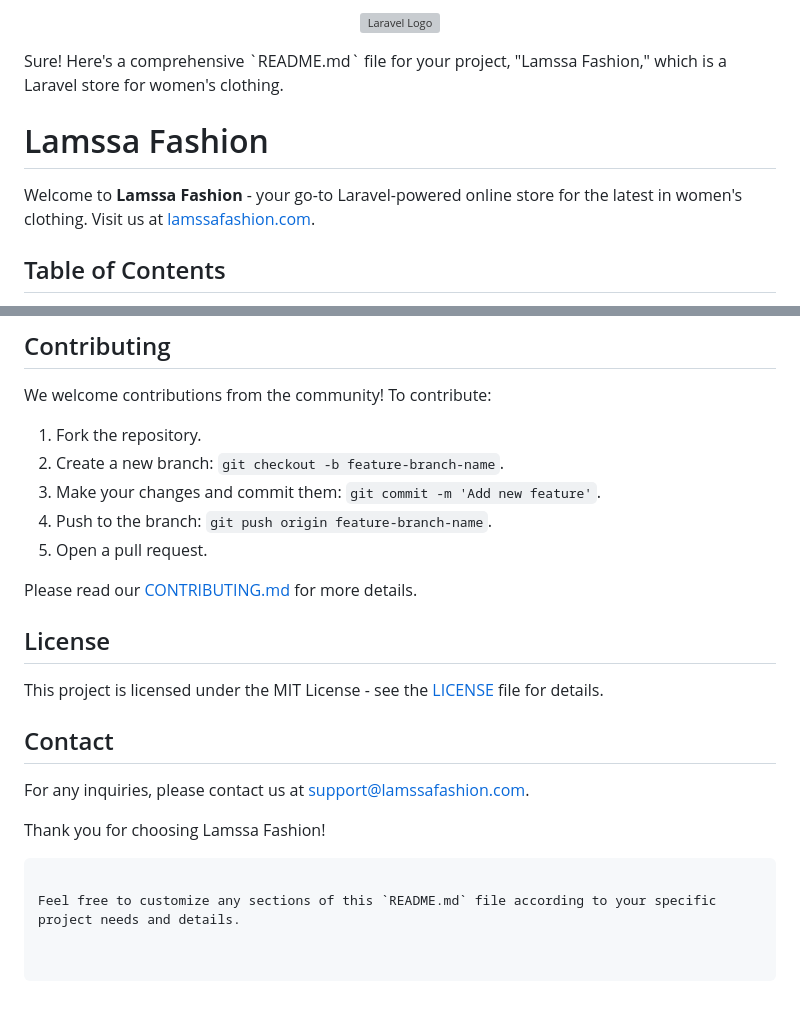
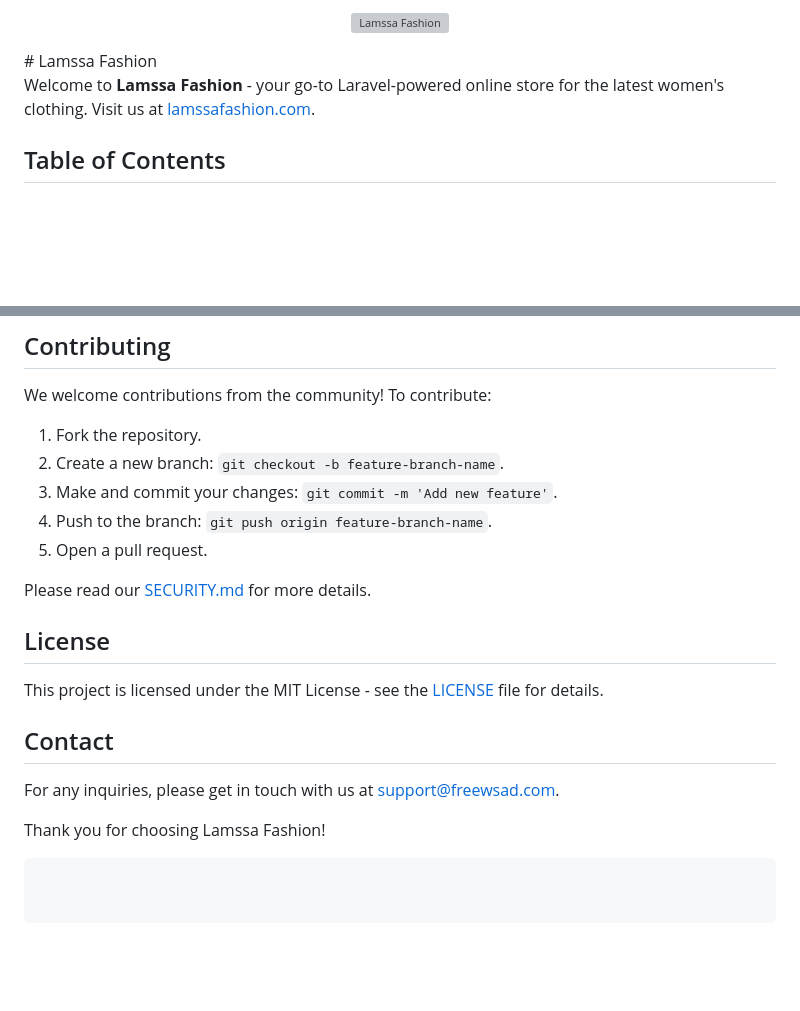
Before and after one commit to hagmir7/lamsa, a Markdown page: README.md, 2 parts joined by grey strips. GitHub-like rendering; blank space fills up the shorter version; grey boxes are pictures that could not be loaded.

````diff
--- a/README.md
+++ b/README.md
@@ -1,10 +1,9 @@
-<p align="center"><a href="https://laravel.com" target="_blank"><img src="https://raw.githubusercontent.com/laravel/art/master/logo-lockup/5%20SVG/2%20CMYK/1%20Full%20Color/laravel-logolockup-cmyk-red.svg" width="400" alt="Laravel Logo"></a></p>
-Sure! Here's a comprehensive `README.md` file for your project, "Lamssa Fashion," which is a Laravel store for women's clothing.
-
-
+<p align="center"><a href="https://lamssafashion.com" target="_blank">
+    <img src="https://lamssafashion.com/assets/imgs/rounded-logo.png" width="400" alt="Lamssa Fashion"></a>
+</p>
 # Lamssa Fashion
 
-Welcome to **Lamssa Fashion** - your go-to Laravel-powered online store for the latest in women's clothing. Visit us at [lamssafashion.com](https://lamssafashion.com).
+Welcome to **Lamssa Fashion** - your go-to Laravel-powered online store for the latest women's clothing. Visit us at [lamssafashion.com](https://lamssafashion.com).
 
 ## Table of Contents
 
@@ -134,11 +133,11 @@ We welcome contributions from the community! To contribute:
 
 1. Fork the repository.
 2. Create a new branch: `git checkout -b feature-branch-name`.
-3. Make your changes and commit them: `git commit -m 'Add new feature'`.
+3. Make and commit your changes: `git commit -m 'Add new feature'`.
 4. Push to the branch: `git push origin feature-branch-name`.
 5. Open a pull request.
 
-Please read our [CONTRIBUTING.md](CONTRIBUTING.md) for more details.
+Please read our [SECURITY.md](SECURITY.md) for more details.
 
 ## License
 
@@ -146,9 +145,7 @@ This project is licensed under the MIT License - see the [LICENSE](LICENSE) file
 
 ## Contact
 
-For any inquiries, please contact us at [support@lamssafashion.com](mailto:support@lamssafashion.com).
+For any inquiries, please get in touch with us at [support@freewsad.com](mailto:support@freewsad.com).
 
 Thank you for choosing Lamssa Fashion!
 ```
-
-Feel free to customize any sections of this `README.md` file according to your specific project needs and details.
````
